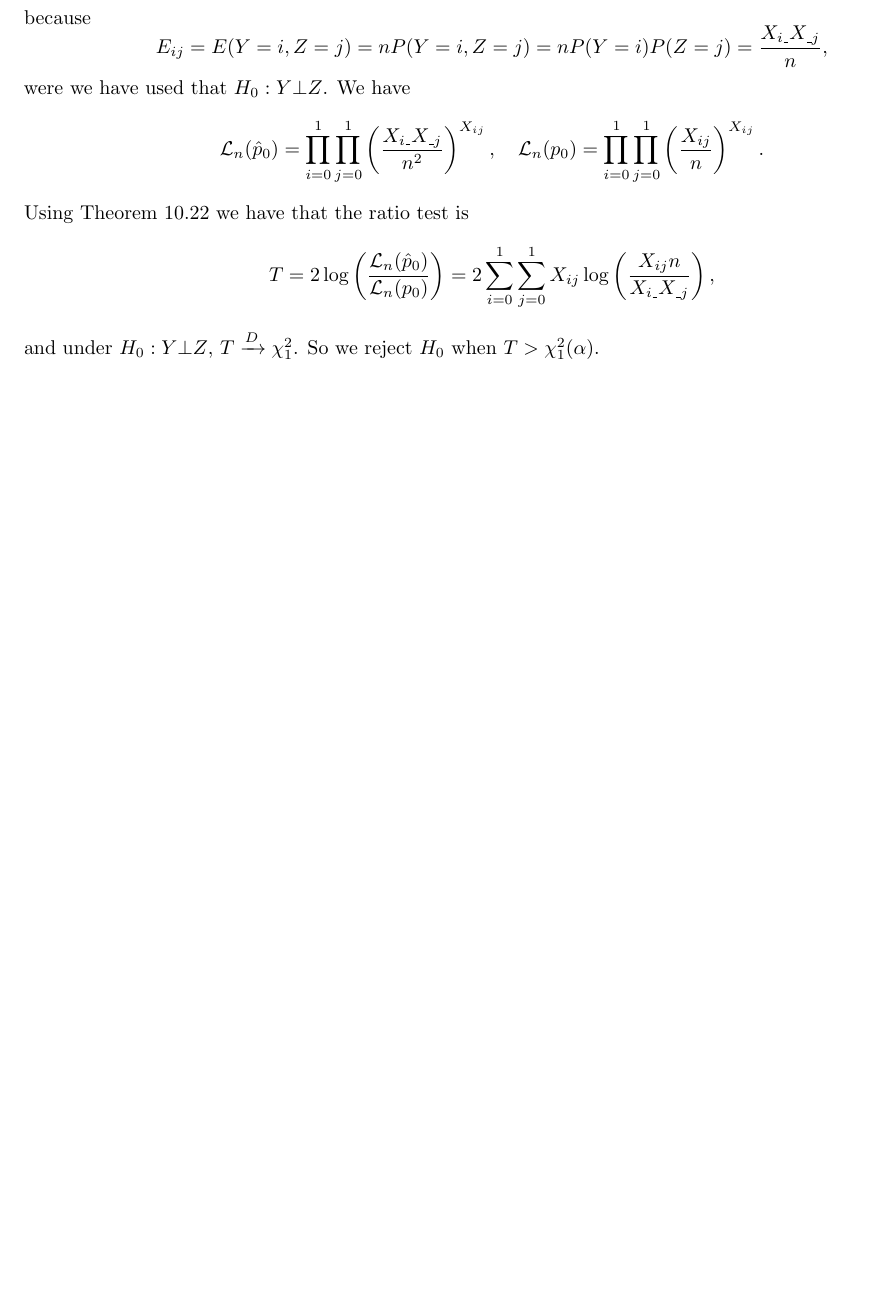
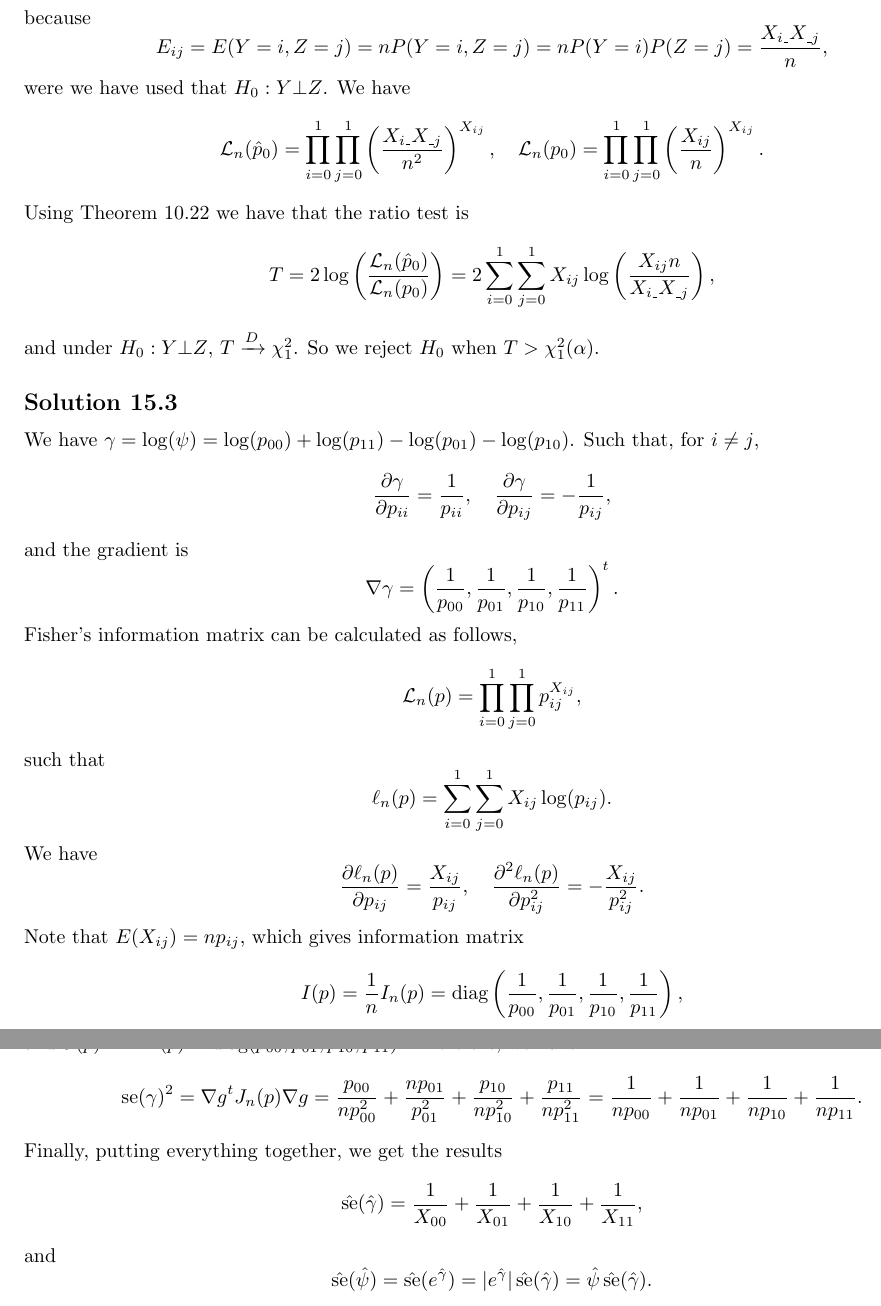
Before and after one commit to noudald/all-of-statistics, a LaTeX document (main.tex, which reads ch15.tex): part of page 58 of 58 before the commit and two parts of pages 58 and 59 of 59 after it, the two joined at a grey line, cut so that both start at the same text, the shorter picture padded with empty space. Compiled offline with pdfLaTeX.

Commit message:
Solution 15.3

```diff
--- a/ch15.tex
+++ b/ch15.tex
@@ -72,3 +72,51 @@ Using Theorem 10.22 we have that the ratio test is
 \end{equation*}
 and under $H_0: Y \bot Z$, $T \xrightarrow{D} \chi_1^2$.
 So we reject $H_0$ when $T > \chi_1^2(\alpha)$.
+
+
+\subsection*{Solution 15.3}
+
+We have $\gamma = \log(\psi) = \log(p_{00}) + \log(p_{11}) - \log(p_{01}) - \log(p_{10})$.
+Such that, for $i \neq j$,
+\begin{equation*}
+    \frac{\partial \gamma}{\partial p_{ii}} = \frac{1}{p_{ii}}, \quad
+    \frac{\partial \gamma}{\partial p_{ij}} = -\frac{1}{p_{ij}},
+\end{equation*}
+and the gradient is
+\begin{equation*}
+    \nabla \gamma = \left(\frac{1}{p_{00}}, \frac{1}{p_{01}}, \frac{1}{p_{10}}, \frac{1}{p_{11}}\right)^t.
+\end{equation*}
+Fisher's information matrix can be calculated as follows,
+\begin{equation*}
+    \mathcal{L}_n(p) = \prod_{i = 0}^1 \prod_{j = 0}^1 p_{ij}^{X_{ij}},
+\end{equation*}
+such that
+\begin{equation*}
+    \ell_n(p) = \sum_{i = 0}^1 \sum_{j = 0}^1 X_{ij} \log(p_{ij}).
+\end{equation*}
+We have
+\begin{equation*}
+    \frac{\partial \ell_n(p)}{\partial p_{ij}} = \frac{X_{ij}}{p_{ij}}, \quad
+    \frac{\partial^2 \ell_n(p)}{\partial p_{ij}^2} = -\frac{X_{ij}}{p_{ij}^2}.
+\end{equation*}
+Note that $E(X_{ij}) = np_{ij}$, which gives information matrix
+\begin{equation*}
+    I(p) = \frac{1}{n} I_n(p) = \textrm{diag}\left(\frac{1}{p_{00}}, \frac{1}{p_{01}}, \frac{1}{p_{10}}, \frac{1}{p_{11}}\right),
+\end{equation*}
+and $J(p) = I^{-1}(p) = \textrm{diag}(p_{00}, p_{01}, p_{10}, p_{11})$.
+Therefore, we have
+\begin{equation*}
+    \mathrm{se}(\gamma)^2 = \nabla g^t J_n(p) \nabla g
+        = \frac{p_{00}}{np_{00}^2} + \frac{np_{01}}{p_{01}^2} + \frac{p_{10}}{np_{10}^2} + \frac{p_{11}}{np_{11}^2}
+        = \frac{1}{np_{00}} + \frac{1}{np_{01}} + \frac{1}{np_{10}} + \frac{1}{np_{11}}.
+\end{equation*}
+Finally, putting everything together, we get the results
+\begin{equation*}
+    \hat{\mathrm{se}}(\hat{\gamma}) = \frac{1}{X_{00}} + \frac{1}{X_{01}} + \frac{1}{X_{10}} + \frac{1}{X_{11}},
+\end{equation*}
+and
+\begin{equation*}
+    \hat{\mathrm{se}}(\hat{\psi}) = \hat{\mathrm{se}}(e^{\hat{\gamma}})
+        = |e^{\hat{\gamma}}|\,\hat{\mathrm{se}}(\hat{\gamma})
+        = \hat{\psi}\,\hat{\mathrm{se}}(\hat{\gamma}).
+\end{equation*}
```
